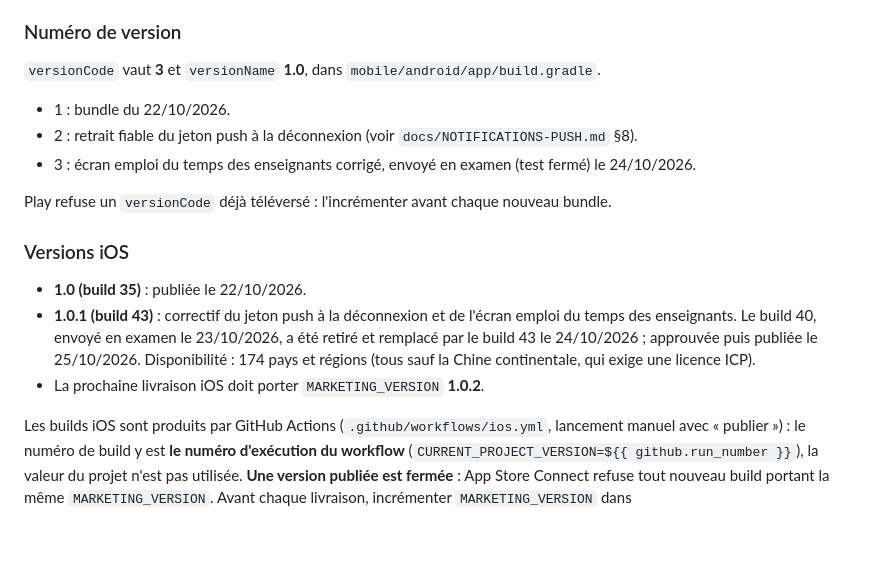
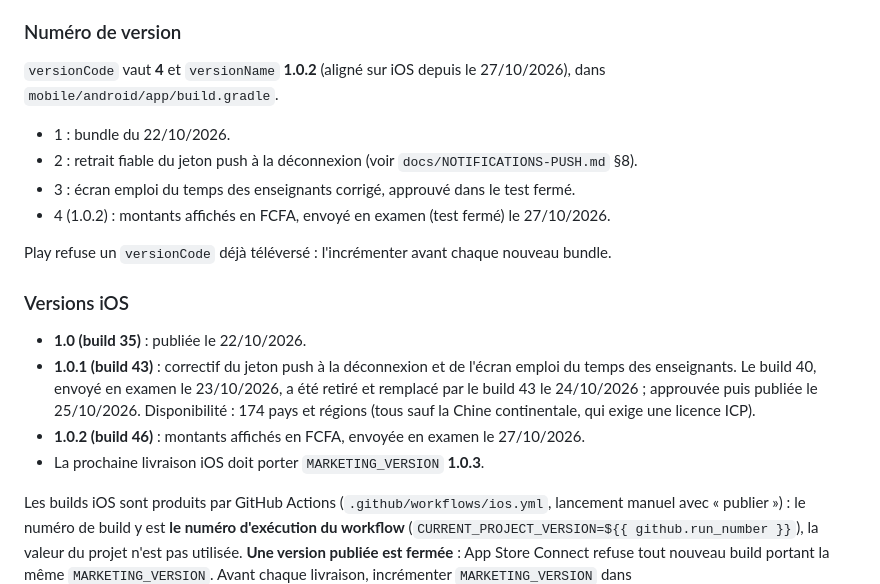
Before and after one commit to oumar22creat/SaaS_Gestion_Ecole, a Markdown page: docs/FICHES-STORES.md, the part around the change. Rendered like a GitHub page; blank space fills up the shorter version.

Commit message:
docs(stores): iOS 1.0.2 (build 46) et Android 1.0.2 (versionCode 4) en examen
Co-Authored-By: Claude Opus 5.5 <noreply@anthropic.com>

```diff
--- a/docs/FICHES-STORES.md
+++ b/docs/FICHES-STORES.md
@@ -387,10 +387,11 @@ backend oublie leur jeton de lui-même.
 
 ### Numéro de version
 
-`versionCode` vaut **3** et `versionName` **1.0**, dans `mobile/android/app/build.gradle`.
+`versionCode` vaut **4** et `versionName` **1.0.2** (aligné sur iOS depuis le 27/10/2026), dans `mobile/android/app/build.gradle`.
 - 1 : bundle du 22/10/2026.
 - 2 : retrait fiable du jeton push à la déconnexion (voir `docs/NOTIFICATIONS-PUSH.md` §8).
-- 3 : écran emploi du temps des enseignants corrigé, envoyé en examen (test fermé) le 24/10/2026.
+- 3 : écran emploi du temps des enseignants corrigé, approuvé dans le test fermé.
+- 4 (1.0.2) : montants affichés en FCFA, envoyé en examen (test fermé) le 27/10/2026.
 
 Play refuse un `versionCode` déjà téléversé : l'incrémenter avant chaque nouveau bundle.
 
@@ -402,7 +403,8 @@ Play refuse un `versionCode` déjà téléversé : l'incrémenter avant chaque n
   remplacé par le build 43 le 24/10/2026 ; approuvée puis publiée le 25/10/2026.
   Disponibilité : 174 pays et régions (tous sauf la Chine continentale, qui exige une
   licence ICP).
-- La prochaine livraison iOS doit porter `MARKETING_VERSION` **1.0.2**.
+- **1.0.2 (build 46)** : montants affichés en FCFA, envoyée en examen le 27/10/2026.
+- La prochaine livraison iOS doit porter `MARKETING_VERSION` **1.0.3**.
 
 Les builds iOS sont produits par GitHub Actions (`.github/workflows/ios.yml`, lancement manuel
 avec « publier ») : le numéro de build y est **le numéro d'exécution du workflow**
```
